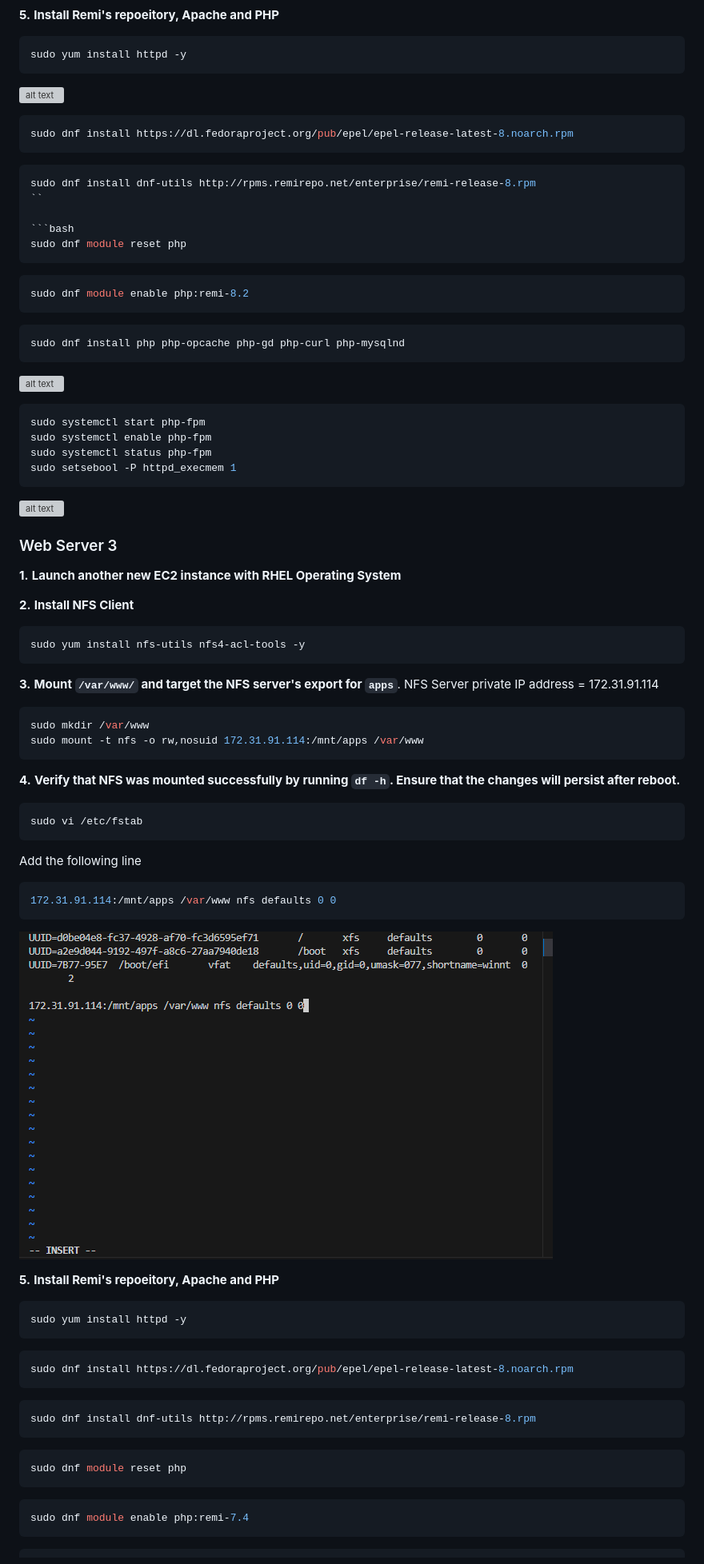
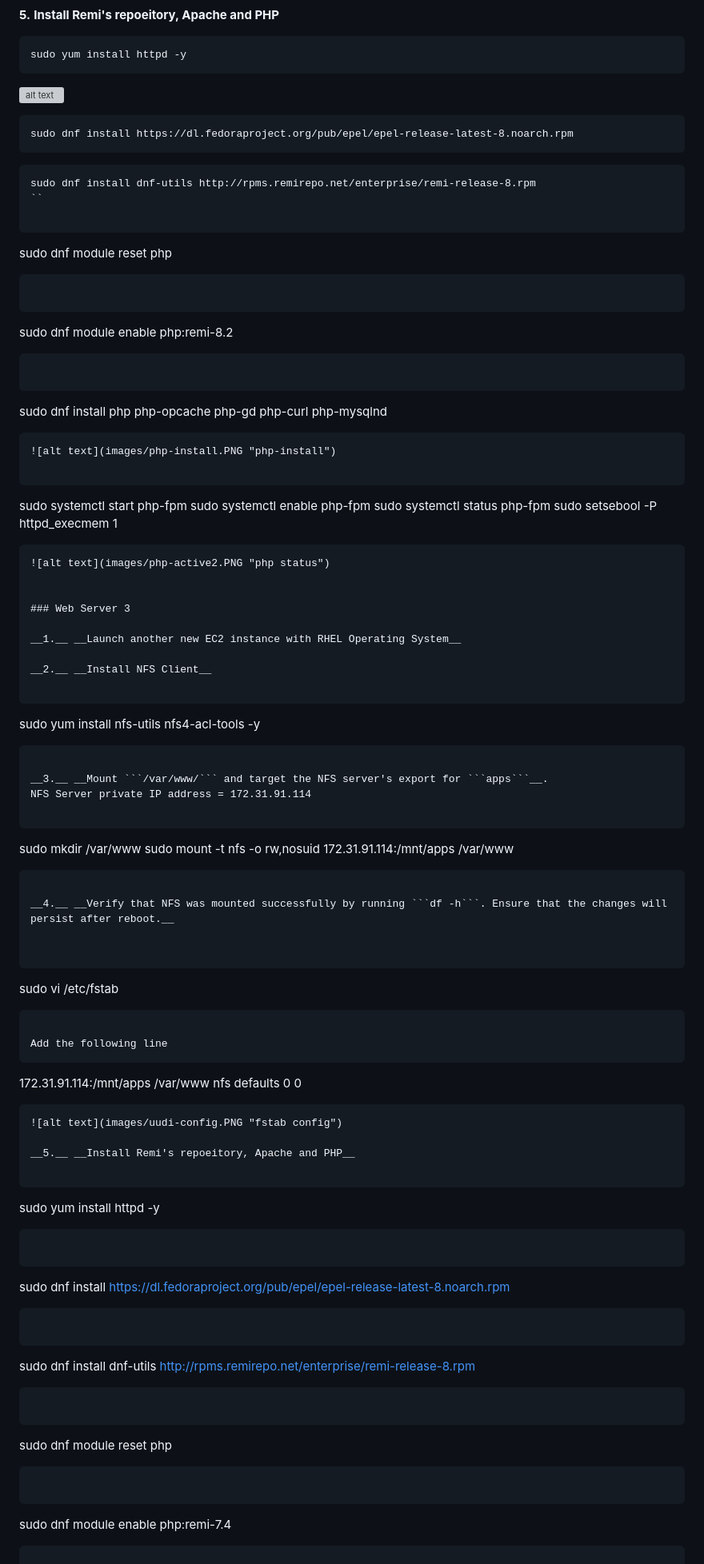
Before and after one commit to Likeness30/StegHub_DevOps-Cloud_Engineering, a Markdown page: DevOps-Tooling-Website-Solution/devops-tooling-website.md, the part around the change printed below. Shown: that part at 80% size. Rendered like a GitHub page; grey boxes are pictures that could not be loaded.

````diff
--- a/DevOps-Tooling-Website-Solution/devops-tooling-website.md
+++ b/DevOps-Tooling-Website-Solution/devops-tooling-website.md
@@ -404,33 +401,33 @@ Add the following line
 
 __5.__ __Install Remi's repoeitory, Apache and PHP__
 
-```bash
+```
 sudo yum install httpd -y
 ```
 ![alt text](images/httpd_install2.PNG "httpd-install")
 
-```bash
+```
 sudo dnf install https://dl.fedoraproject.org/pub/epel/epel-release-latest-8.noarch.rpm
 ```
 
-```bash
+```
 sudo dnf install dnf-utils http://rpms.remirepo.net/enterprise/remi-release-8.rpm
 ``
 
-```bash
+```
 sudo dnf module reset php
 ```
 
-```bash
+```
 sudo dnf module enable php:remi-8.2
 ```
 
-```bash
+```
 sudo dnf install php php-opcache php-gd php-curl php-mysqlnd
 ```
 ![alt text](images/php-install.PNG "php-install")
 
-```bash
+```
 sudo systemctl start php-fpm
 sudo systemctl enable php-fpm
 sudo systemctl status php-fpm
@@ -445,14 +442,14 @@ __1.__ __Launch another new EC2 instance with RHEL Operating System__
 
 __2.__ __Install NFS Client__
 
-```bash
+```
 sudo yum install nfs-utils nfs4-acl-tools -y
 ```
 
 __3.__ __Mount ```/var/www/``` and target the NFS server's export for ```apps```__.
 NFS Server private IP address = 172.31.91.114
 
-```bash
+```
 sudo mkdir /var/www
 sudo mount -t nfs -o rw,nosuid 172.31.91.114:/mnt/apps /var/www
 ```
@@ -460,35 +457,35 @@ sudo mount -t nfs -o rw,nosuid 172.31.91.114:/mnt/apps /var/www
 __4.__ __Verify that NFS was mounted successfully by running ```df -h```. Ensure that the changes will persist after reboot.__
 
 
-```bash
+```
 sudo vi /etc/fstab
 ```
 
 Add the following line
-```bash
+```
 172.31.91.114:/mnt/apps /var/www nfs defaults 0 0
 ```
 ![alt text](images/uudi-config.PNG "fstab config")
 
 __5.__ __Install Remi's repoeitory, Apache and PHP__
 
-```bash
+```
 sudo yum install httpd -y
 ```
 
-```bash
+```
 sudo dnf install https://dl.fedoraproject.org/pub/epel/epel-release-latest-8.noarch.rpm
 ```
 
-```bash
+```
 sudo dnf install dnf-utils http://rpms.remirepo.net/enterprise/remi-release-8.rpm
 ```
 
-```bash
+```
 sudo dnf module reset php
 ```
 
-```bash
+```
 sudo dnf module enable php:remi-7.4
 ```
 
````
Also changed, not shown: other parts of DevOps-Tooling-Website-Solution/devops-tooling-website.md (+52 -56 lines).
